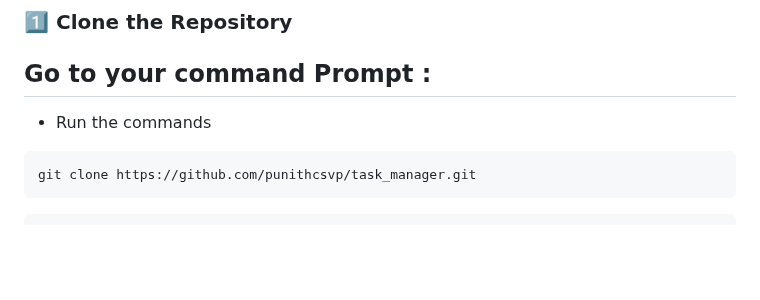
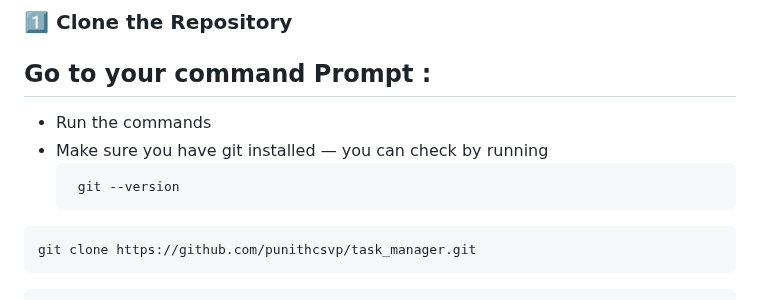
Before and after one commit to punithcsvp/task_manager, a Markdown page: README.md, the part around the change. Drawn GitHub-style; blank space fills up the shorter version.

````diff
--- a/README.md
+++ b/README.md
@@ -24,6 +24,10 @@ Follow these steps to set up the project :
  ## Go to your command Prompt :
 
    - Run the commands
+   - Make sure you have git installed — you can check by running
+     ```bash
+      git --version
+     ```
  ```bash
  git clone https://github.com/punithcsvp/task_manager.git
  ```
````
